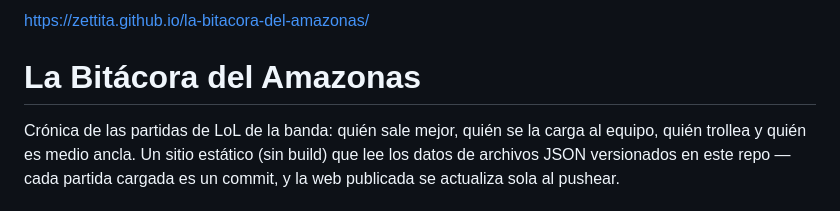
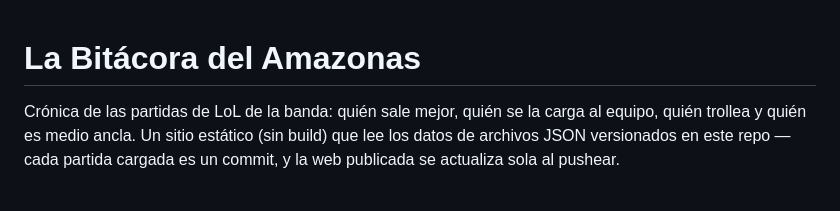
Before and after one commit to Zettita/la-bitacora-del-amazonas, a Markdown page: README.md, the part around the change. Drawn GitHub-style.

```diff
--- a/README.md
+++ b/README.md
@@ -1,5 +1,3 @@
-https://zettita.github.io/la-bitacora-del-amazonas/
-
 # La Bitácora del Amazonas
 
 Crónica de las partidas de LoL de la banda: quién sale mejor, quién se la carga al equipo, quién trollea y quién es medio ancla. Un sitio estático (sin build) que lee los datos de archivos JSON versionados en este repo — cada partida cargada es un commit, y la web publicada se actualiza sola al pushear.
```
